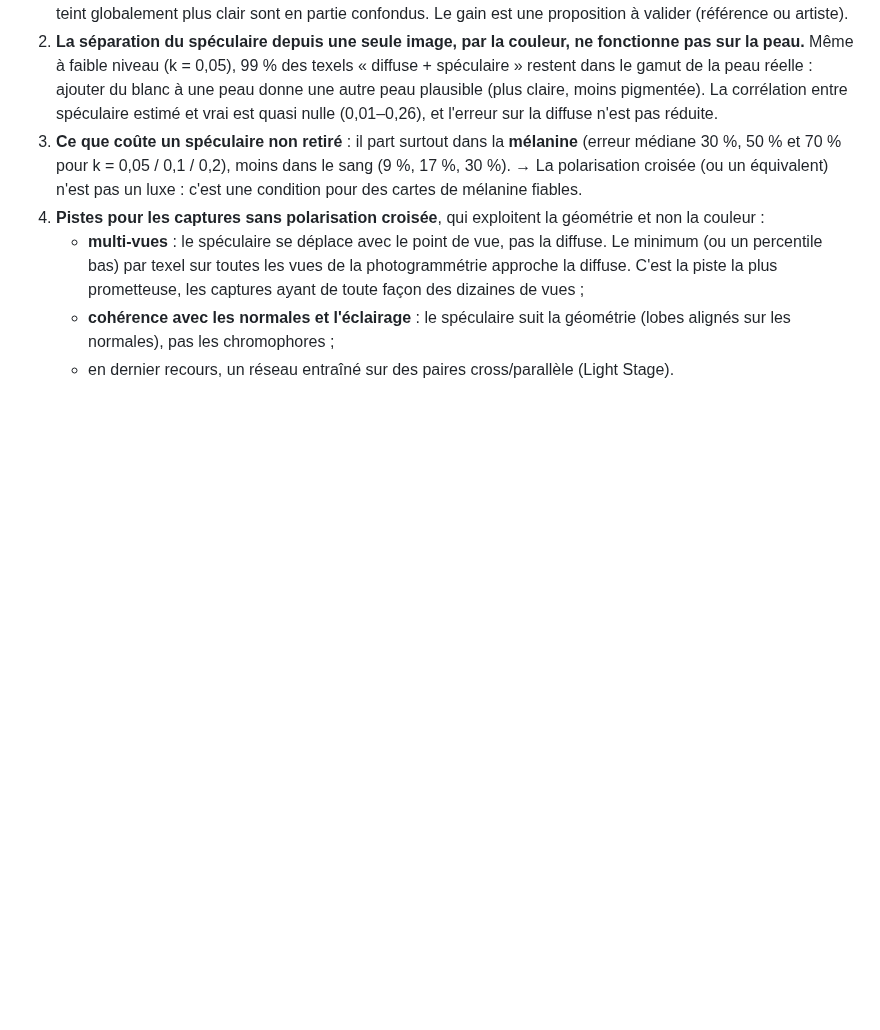
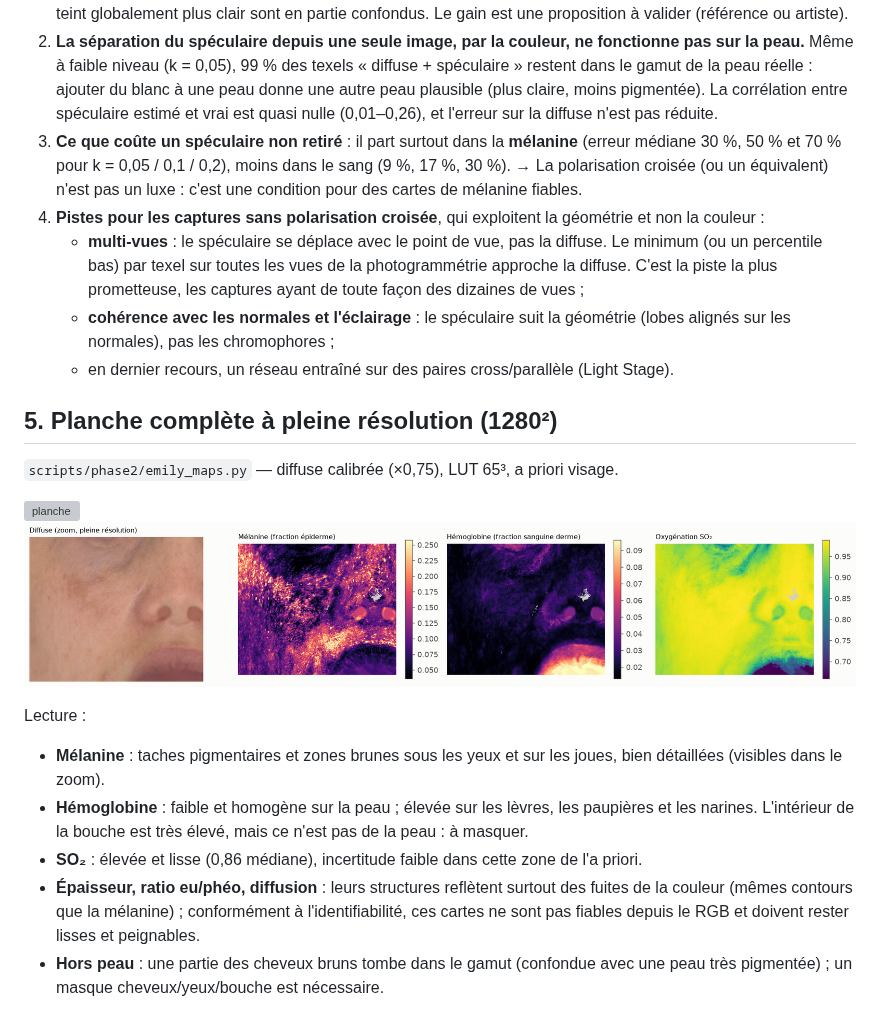
Before and after one commit to yoann01/chromophores, a Markdown page: docs/phase2/EMILY.md, the part around the change. GitHub-like rendering; pictures changed too: docs/figures/phase2_emily_zoom.png (added); blank space fills up the shorter version; grey boxes are pictures that could not be loaded.

Commit message:
Emily: full-resolution chromophore map sheet and zoom
Co-Authored-By: Claude Opus 5.5 <noreply@anthropic.com>
Claude-Session: https://claude.ai/code/session_016qXJ41zakVDHScZeHBXiTn

```diff
--- a/docs/phase2/EMILY.md
+++ b/docs/phase2/EMILY.md
@@ -58,3 +58,22 @@ Note : l'échelle absolue de la texture spéculaire est inconnue ; k couvre des
    - **cohérence avec les normales et l'éclairage** : le spéculaire suit la géométrie (lobes
      alignés sur les normales), pas les chromophores ;
    - en dernier recours, un réseau entraîné sur des paires cross/parallèle (Light Stage).
+
+## 5. Planche complète à pleine résolution (1280²)
+
+`scripts/phase2/emily_maps.py` — diffuse calibrée (×0,75), LUT 65³, a priori visage.
+
+![planche](../figures/phase2_emily_fullmaps.png)
+![zoom](../figures/phase2_emily_zoom.png)
+
+Lecture :
+- **Mélanine** : taches pigmentaires et zones brunes sous les yeux et sur les joues, bien
+  détaillées (visibles dans le zoom).
+- **Hémoglobine** : faible et homogène sur la peau ; élevée sur les lèvres, les paupières et les
+  narines. L'intérieur de la bouche est très élevé, mais ce n'est pas de la peau : à masquer.
+- **SO₂** : élevée et lisse (0,86 médiane), incertitude faible dans cette zone de l'a priori.
+- **Épaisseur, ratio eu/phéo, diffusion** : leurs structures reflètent surtout des fuites de la
+  couleur (mêmes contours que la mélanine) ; conformément à l'identifiabilité, ces cartes ne sont
+  pas fiables depuis le RGB et doivent rester lisses et peignables.
+- **Hors peau** : une partie des cheveux bruns tombe dans le gamut (confondue avec une peau très
+  pigmentée) ; un masque cheveux/yeux/bouche est nécessaire.
```
Also changed, not shown: 2 other files.
